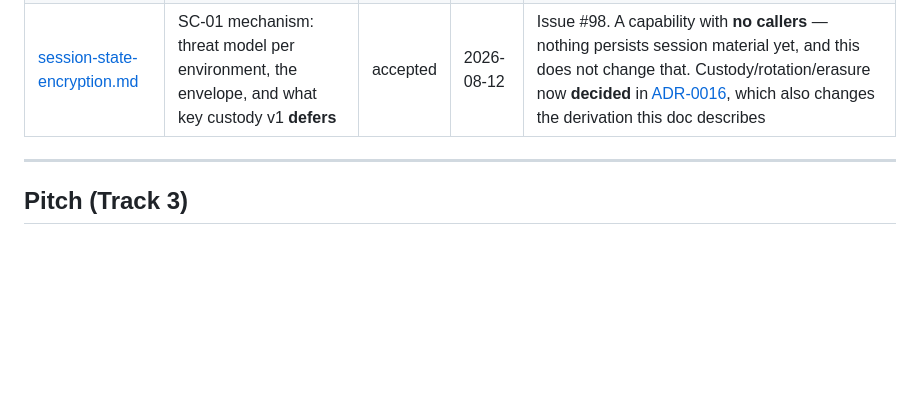
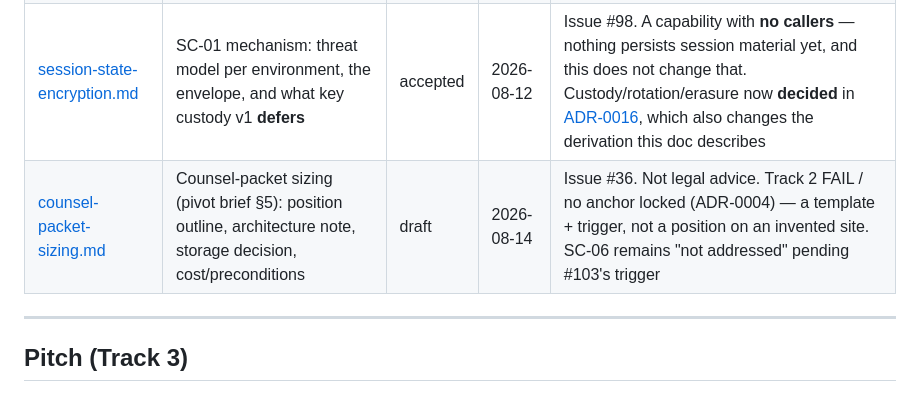
Before and after one commit to DevToolie/Paragent, a Markdown page: docs/README.md, the part around the change. Drawn GitHub-style; blank space fills up the shorter version.

```diff
--- a/docs/README.md
+++ b/docs/README.md
@@ -133,6 +133,7 @@ Integrity surface: **[INTEGRITY-AUDIT.md](./INTEGRITY-AUDIT.md)**.
 | [boundary-spec.md](privacy/boundary-spec.md) | Write-time allowlist | review | 2026-07-24 | PRD §6; canary merge-blocking |
 | [session-custody.md](privacy/session-custody.md) | Session-custody checklist + gap analysis | draft | 2026-08-11 | PRD §7; distinct from §6's pooling allowlist — see doc. SC-01 closed by #98; SC-02/04 enforced; SC-03/05/06 open (#100, #102, #103) |
 | [session-state-encryption.md](privacy/session-state-encryption.md) | SC-01 mechanism: threat model per environment, the envelope, and what key custody v1 **defers** | accepted | 2026-08-12 | Issue #98. A capability with **no callers** — nothing persists session material yet, and this does not change that. Custody/rotation/erasure now **decided** in [ADR-0016](decisions/ADR-0016-session-key-custody.md), which also changes the derivation this doc describes |
+| [counsel-packet-sizing.md](privacy/counsel-packet-sizing.md) | Counsel-packet sizing (pivot brief §5): position outline, architecture note, storage decision, cost/preconditions | draft | 2026-08-14 | Issue #36. Not legal advice. Track 2 FAIL / no anchor locked (ADR-0004) — a template + trigger, not a position on an invented site. SC-06 remains "not addressed" pending #103's trigger |
 
 ---
 
```
Also changed, not shown: docs/privacy/counsel-packet-sizing.md (added, +420 -0 lines).
